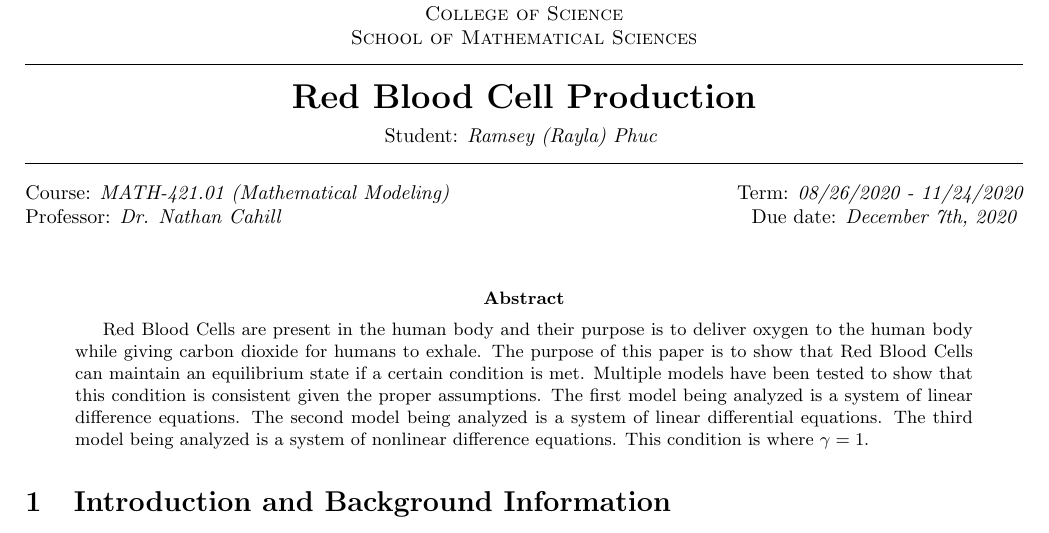
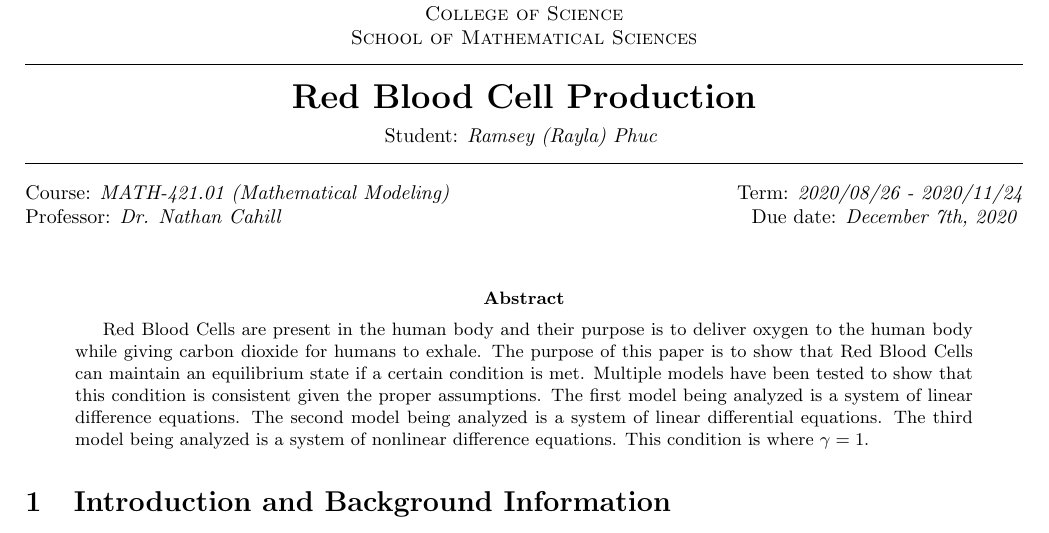
Before and after one commit to rkp1503/Red-Blood-Cell-Production, a LaTeX document (report/main.tex): part of page 1 of 8, cut so that both start at the same text. Compiled offline with pdfLaTeX.

Commit message:
Update main.tex

```diff
--- a/report/main.tex
+++ b/report/main.tex
@@ -18,7 +18,7 @@
 \courseid{MATH-421.01}
 \courseName{Mathematical Modeling}
 \professorName{Dr. Nathan Cahill}
-\term{08/26/2020 - 11/24/2020}
+\term{2020/08/26 - 2020/11/24}
 \dueDate{December 7th, 2020}
 
 %-----------------------------------------------------------------------------
```
